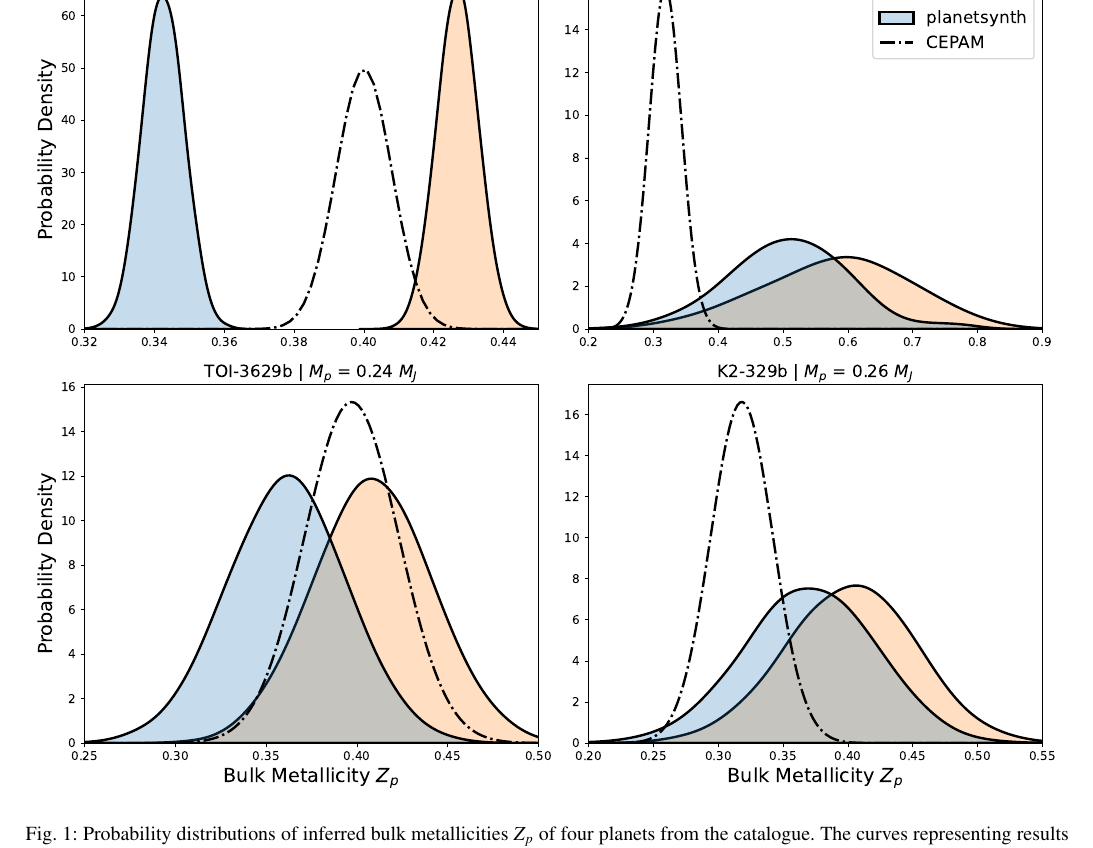
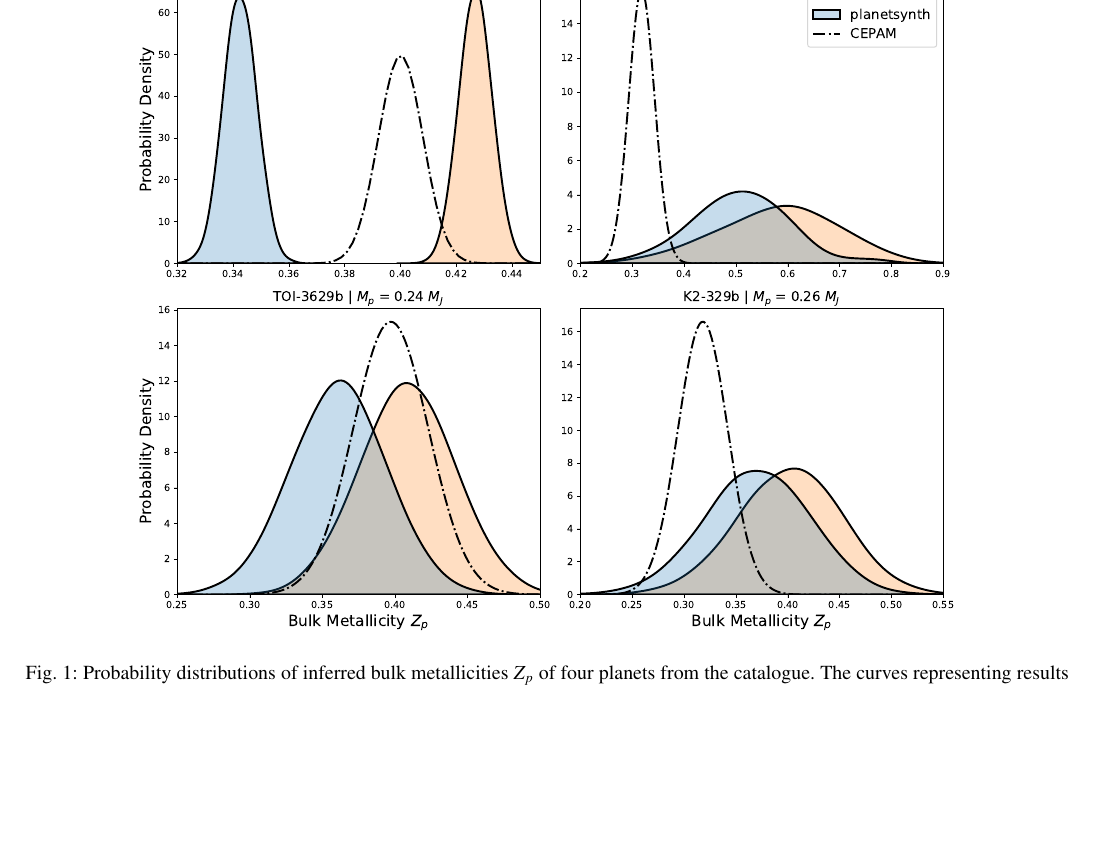
Before and after one commit to nshakm/Article_Mallik, a LaTeX paper (main.tex): part of page 2 of 19, cut so that both start at the same text, the shorter picture padded with empty space. Compiled offline with pdfLaTeX.

Commit message:
Updates from Overleaf

```diff
--- a/main.tex
+++ b/main.tex
@@ -223,7 +223,7 @@ The prior was defined
   \subsection{Thermal Evolution Tools}
   \begin{figure*}[!t]
       \centering
-      \includegraphics[width=\hsize]{fig/3.1_bulk_metallicity_comparison_3_datasets_paper.pdf}
+      \includegraphics[width=0.8\hsize]{fig/3.1_bulk_metallicity_comparison_3_datasets_paper.pdf}
       \caption{Probability distributions of inferred bulk metallicities $Z_p$ of four planets from the catalogue. The curves representing results of \texttt{GASTLI} and \texttt{planetsynth} are obtained using Gaussian KDEs in blue and orange respectively. \texttt{CEPAM} results are represented by the dashed-dotted line.}
       \label{fig:3.1_bulk_metallicity_comparison_3_datasets}
   \end{figure*}
```
